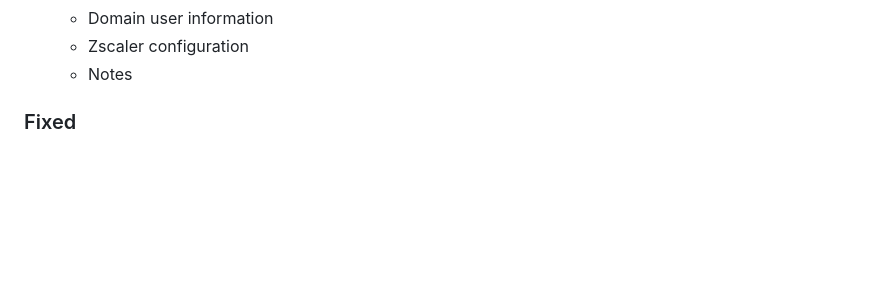
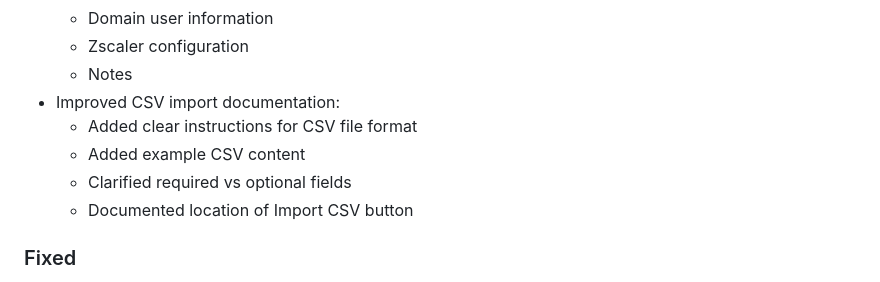
Before and after one commit to jjesse/homelab_tracker, a Markdown page: CHANGELOG.md, the part around the change. GitHub-like rendering; blank space fills up the shorter version.

```diff
--- a/CHANGELOG.md
+++ b/CHANGELOG.md
@@ -136,6 +136,11 @@ and this project adheres to [Semantic Versioning](https://semver.org/spec/v2.0.0
   - Domain user information
   - Zscaler configuration
   - Notes
+- Improved CSV import documentation:
+  - Added clear instructions for CSV file format
+  - Added example CSV content
+  - Clarified required vs optional fields
+  - Documented location of Import CSV button
 
 ### Fixed
 
```
Also changed, not shown: README.md (+13 -17 lines).
